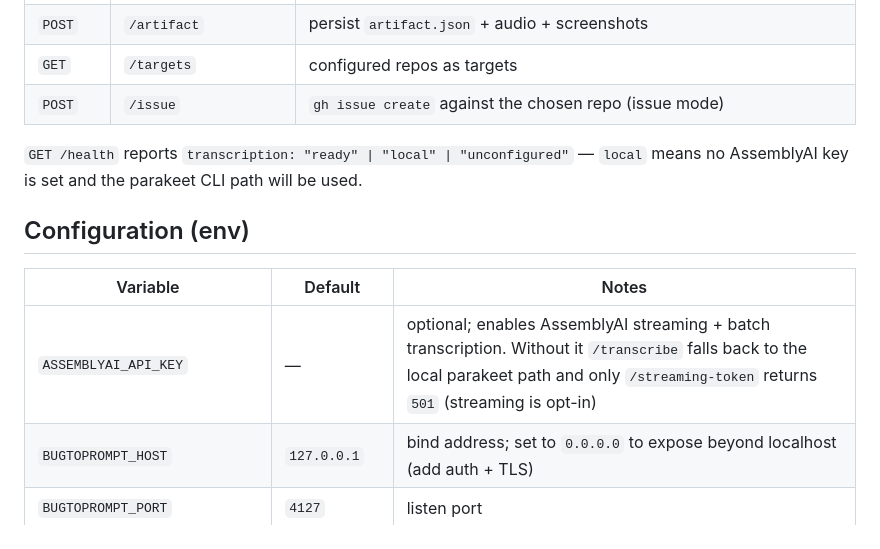
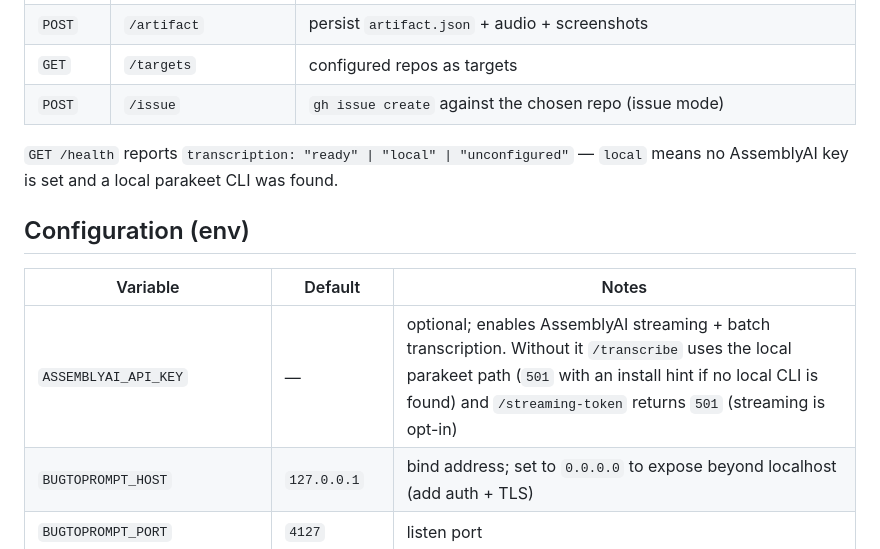
Before and after one commit to aryrabelo/bugtoprompt, a Markdown page: server/README.md, the part around the change. Drawn GitHub-style.

Commit message:
docs(server): clarify 501 behavior without AssemblyAI key
Per d9e4659: /transcribe also returns 501 (with an install hint) when
neither a key nor a local parakeet CLI is available; "local" health
state requires a detected local CLI.

Refs #6

```diff
--- a/server/README.md
+++ b/server/README.md
@@ -37,13 +37,13 @@ mixed-content blocking.
 | `POST` | `/issue` | `gh issue create` against the chosen repo (issue mode) |
 
 `GET /health` reports `transcription: "ready" | "local" | "unconfigured"` —
-`local` means no AssemblyAI key is set and the parakeet CLI path will be used.
+`local` means no AssemblyAI key is set and a local parakeet CLI was found.
 
 ## Configuration (env)
 
 | Variable | Default | Notes |
 |---|---|---|
-| `ASSEMBLYAI_API_KEY` | — | optional; enables AssemblyAI streaming + batch transcription. Without it `/transcribe` falls back to the local parakeet path and only `/streaming-token` returns `501` (streaming is opt-in) |
+| `ASSEMBLYAI_API_KEY` | — | optional; enables AssemblyAI streaming + batch transcription. Without it `/transcribe` uses the local parakeet path (`501` with an install hint if no local CLI is found) and `/streaming-token` returns `501` (streaming is opt-in) |
 | `BUGTOPROMPT_HOST` | `127.0.0.1` | bind address; set to `0.0.0.0` to expose beyond localhost (add auth + TLS) |
 | `BUGTOPROMPT_PORT` | `4127` | listen port |
 | `BUGTOPROMPT_REPOS` | — | comma-separated repos as targets: `owner/repo[#branch]` |
```
